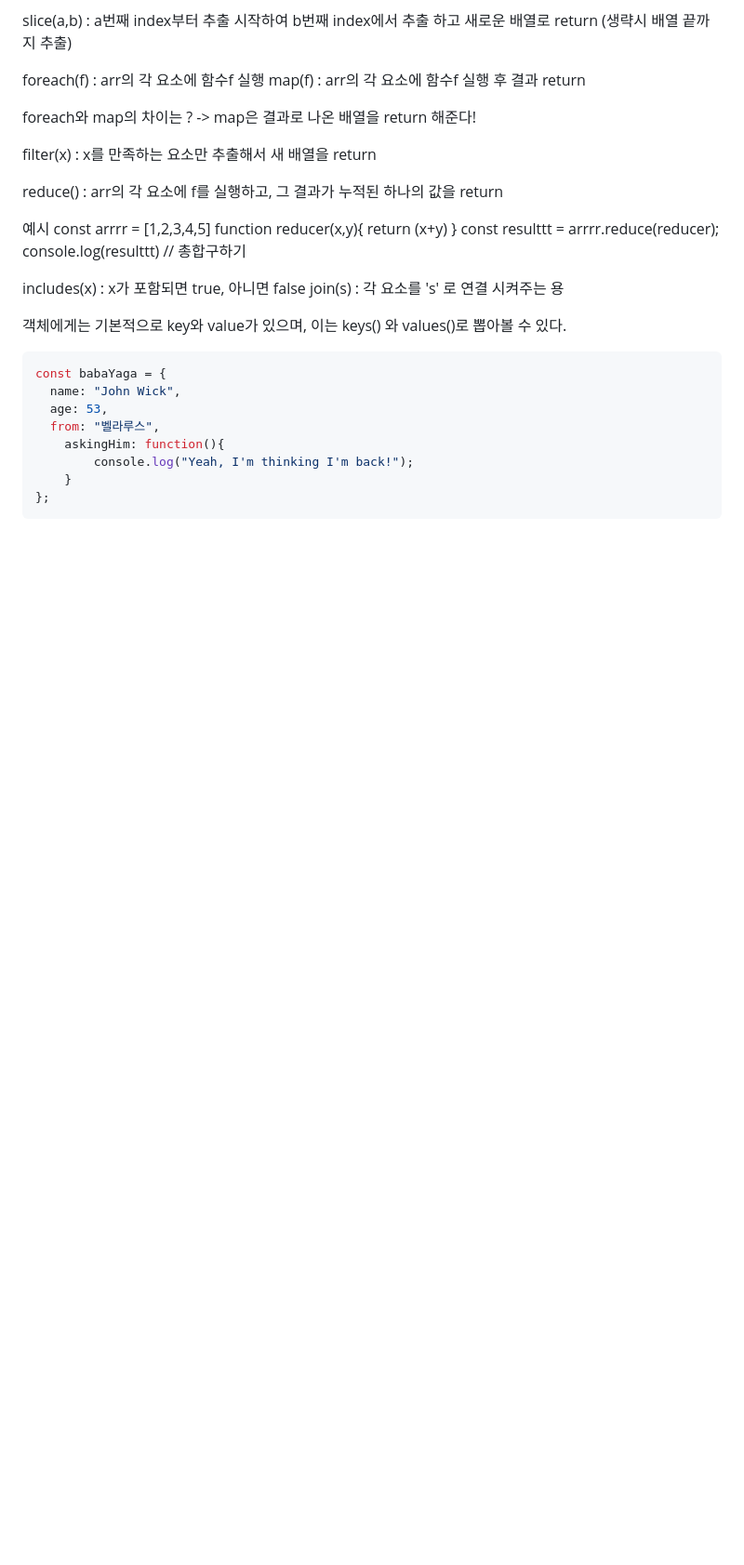
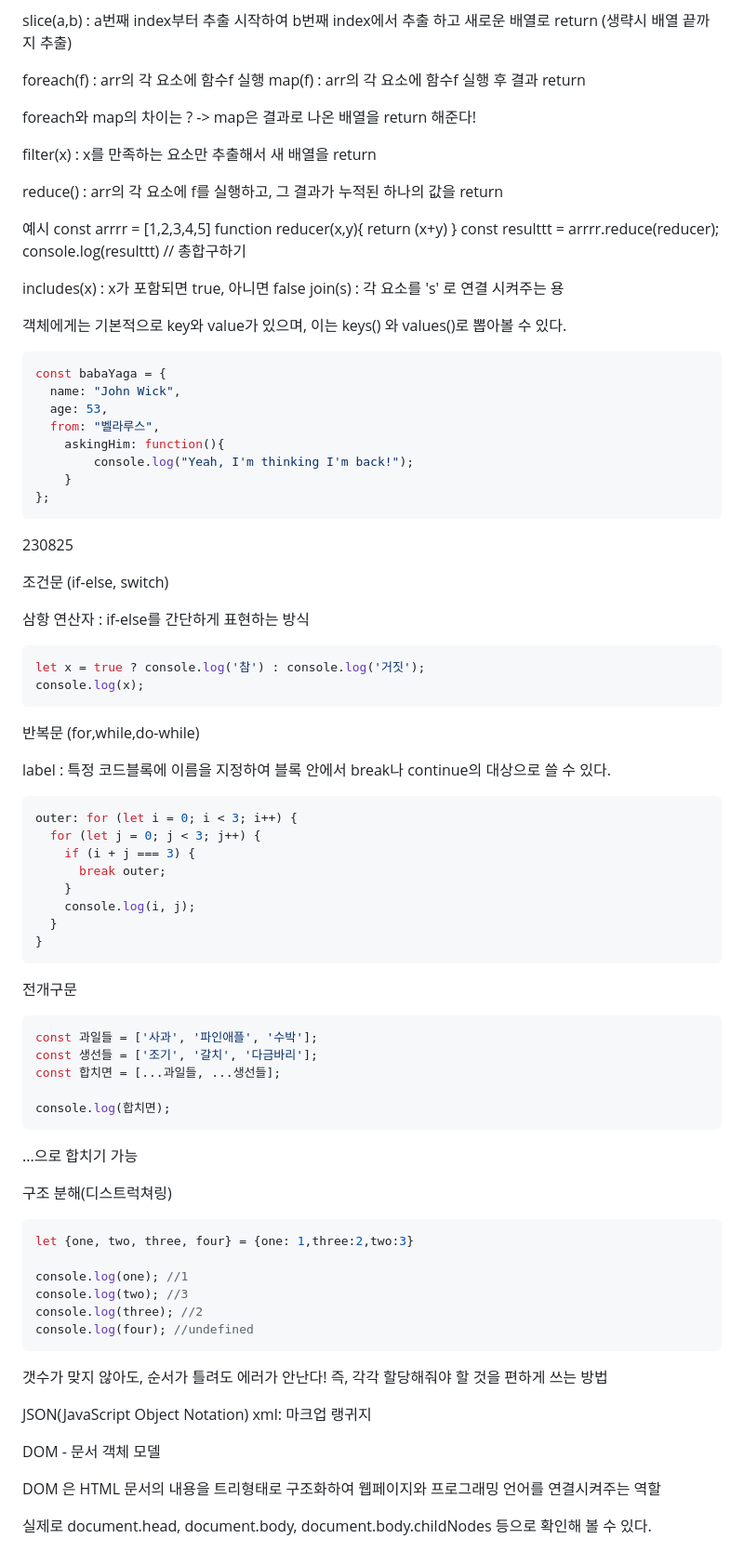
Before and after one commit to darvish0210/Ormi_3rd, a Markdown page: README.md, the part around the change. Shown at 93% size. GitHub-like rendering; blank space fills up the shorter version.

````diff
--- a/README.md
+++ b/README.md
@@ -206,3 +206,66 @@ const babaYaga = {
 	}
 };
 ```
+
+230825
+
+조건문 (if-else, switch)
+
+삼항 연산자 : if-else를 간단하게 표현하는 방식
+```jsx
+let x = true ? console.log('참') : console.log('거짓');
+console.log(x);
+```
+
+반복문 (for,while,do-while)
+
+label : 특정 코드블록에 이름을 지정하여 블록 안에서 break나 continue의 대상으로 쓸 수 있다.
+```jsx
+outer: for (let i = 0; i < 3; i++) {
+  for (let j = 0; j < 3; j++) {
+    if (i + j === 3) {
+      break outer;
+    }
+    console.log(i, j);
+  }
+}
+```
+
+
+
+전개구문
+
+
+```jsx
+const 과일들 = ['사과', '파인애플', '수박'];
+const 생선들 = ['조기', '갈치', '다금바리'];
+const 합치면 = [...과일들, ...생선들];
+
+console.log(합치면);
+```
+...으로 합치기 가능
+
+
+구조 분해(디스트럭쳐링)
+
+```jsx
+let {one, two, three, four} = {one: 1,three:2,two:3}
+
+console.log(one); //1
+console.log(two); //3
+console.log(three); //2
+console.log(four); //undefined
+```
+
+갯수가 맞지 않아도, 순서가 틀려도 에러가 안난다!
+즉, 각각 할당해줘야 할 것을 편하게 쓰는 방법
+
+
+JSON(JavaScript Object Notation)
+xml: 마크업 랭귀지
+
+DOM - 문서 객체 모델
+
+DOM 은 HTML 문서의 내용을 트리형태로 구조화하여 웹페이지와 프로그래밍 언어를 연결시켜주는 역할
+
+실제로 document.head, document.body, document.body.childNodes 등으로 확인해 볼 수 있다.
````
